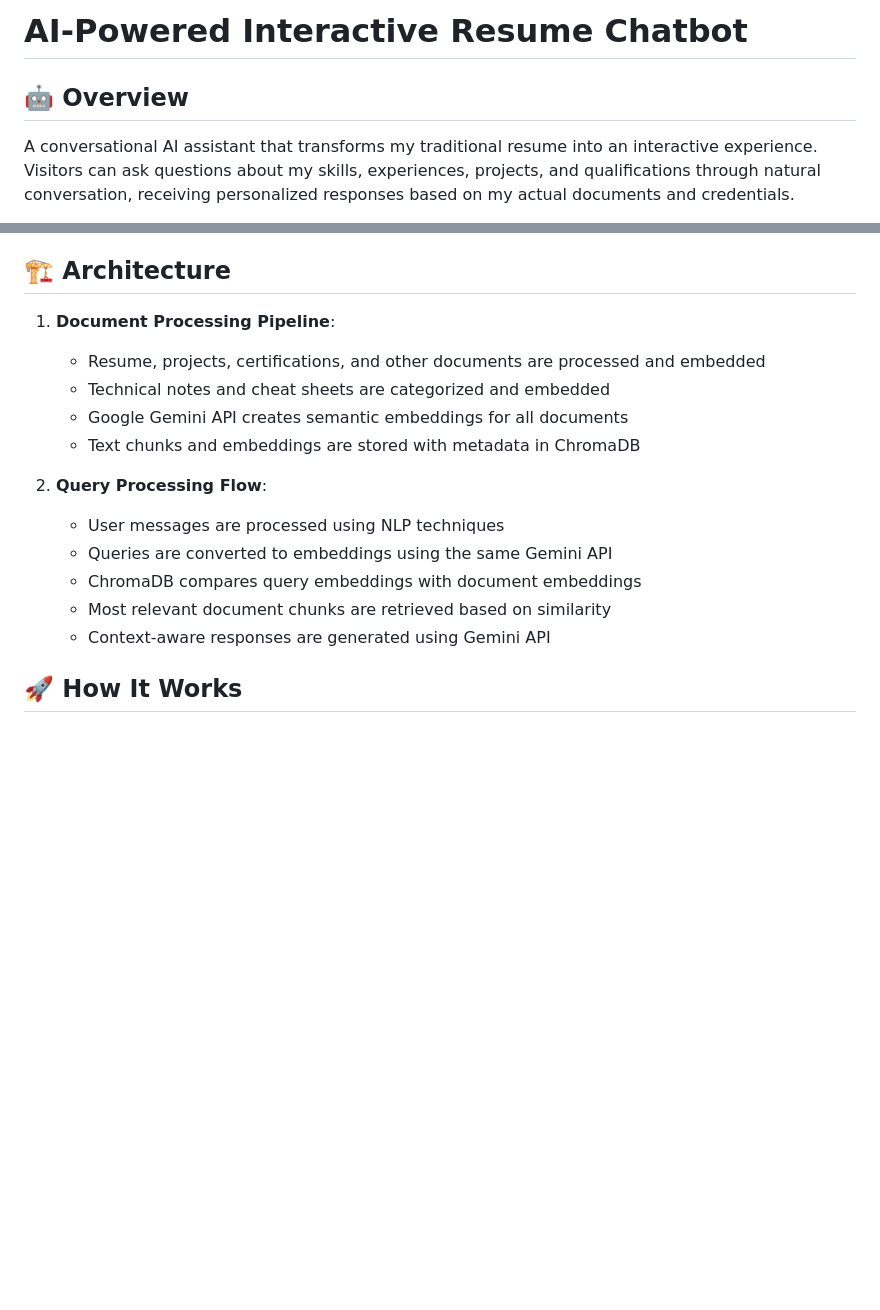
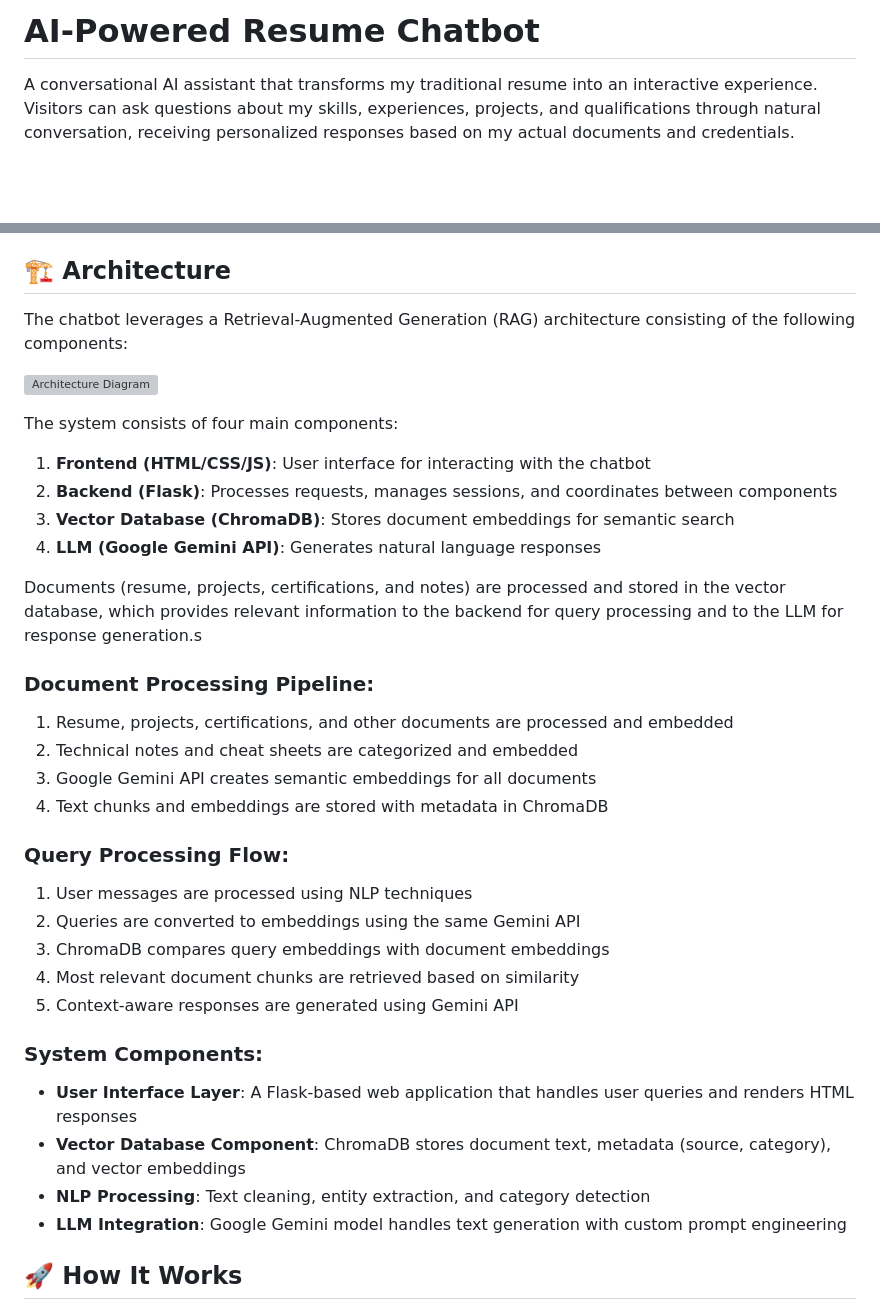
Before and after one commit to shruthin4/Portfolio-Chatbot, a Markdown page: README.md, 2 parts joined by grey strips. Rendered like a GitHub page; blank space fills up the shorter version; grey boxes are pictures that could not be loaded.

```diff
--- a/README.md
+++ b/README.md
@@ -1,6 +1,4 @@
-# AI-Powered Interactive Resume Chatbot
-
-## 🤖 Overview
+# AI-Powered Resume Chatbot
 
 A conversational AI assistant that transforms my traditional resume into an interactive experience. Visitors can ask questions about my skills, experiences, projects, and qualifications through natural conversation, receiving personalized responses based on my actual documents and credentials.
 
@@ -32,18 +30,40 @@ What makes this chatbot unique is that it also provides access to my personal no
 
 ## 🏗️ Architecture
 
-1. **Document Processing Pipeline**:
-   - Resume, projects, certifications, and other documents are processed and embedded
-   - Technical notes and cheat sheets are categorized and embedded
-   - Google Gemini API creates semantic embeddings for all documents
-   - Text chunks and embeddings are stored with metadata in ChromaDB
+The chatbot leverages a Retrieval-Augmented Generation (RAG) architecture consisting of the following components:
 
-2. **Query Processing Flow**:
-   - User messages are processed using NLP techniques
-   - Queries are converted to embeddings using the same Gemini API
-   - ChromaDB compares query embeddings with document embeddings
-   - Most relevant document chunks are retrieved based on similarity
-   - Context-aware responses are generated using Gemini API
+![Architecture Diagram](./static/Images/architecture-diagram.png)
+
+The system consists of four main components:
+
+1. **Frontend (HTML/CSS/JS)**: User interface for interacting with the chatbot
+2. **Backend (Flask)**: Processes requests, manages sessions, and coordinates between components
+3. **Vector Database (ChromaDB)**: Stores document embeddings for semantic search
+4. **LLM (Google Gemini API)**: Generates natural language responses
+
+Documents (resume, projects, certifications, and notes) are processed and stored in the vector database, which provides relevant information to the backend for query processing and to the LLM for response generation.s
+
+### Document Processing Pipeline:
+
+1. Resume, projects, certifications, and other documents are processed and embedded
+2. Technical notes and cheat sheets are categorized and embedded
+3. Google Gemini API creates semantic embeddings for all documents
+4. Text chunks and embeddings are stored with metadata in ChromaDB
+
+### Query Processing Flow:
+
+1. User messages are processed using NLP techniques
+2. Queries are converted to embeddings using the same Gemini API
+3. ChromaDB compares query embeddings with document embeddings
+4. Most relevant document chunks are retrieved based on similarity
+5. Context-aware responses are generated using Gemini API
+
+### System Components:
+
+- **User Interface Layer**: A Flask-based web application that handles user queries and renders HTML responses
+- **Vector Database Component**: ChromaDB stores document text, metadata (source, category), and vector embeddings
+- **NLP Processing**: Text cleaning, entity extraction, and category detection
+- **LLM Integration**: Google Gemini model handles text generation with custom prompt engineering
 
 ## 🚀 How It Works
 
```
Also changed, not shown: other parts of README.md (+46 -37 lines).
